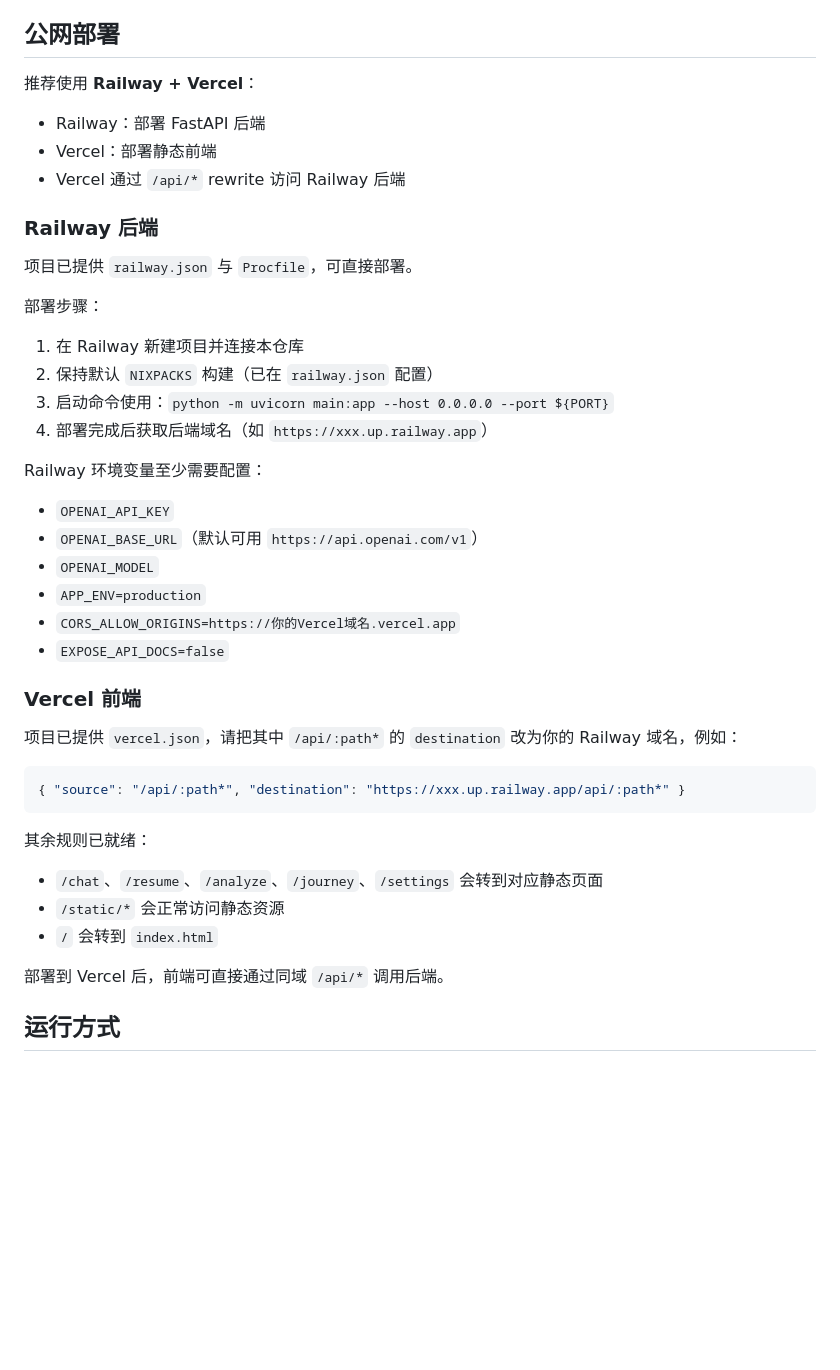
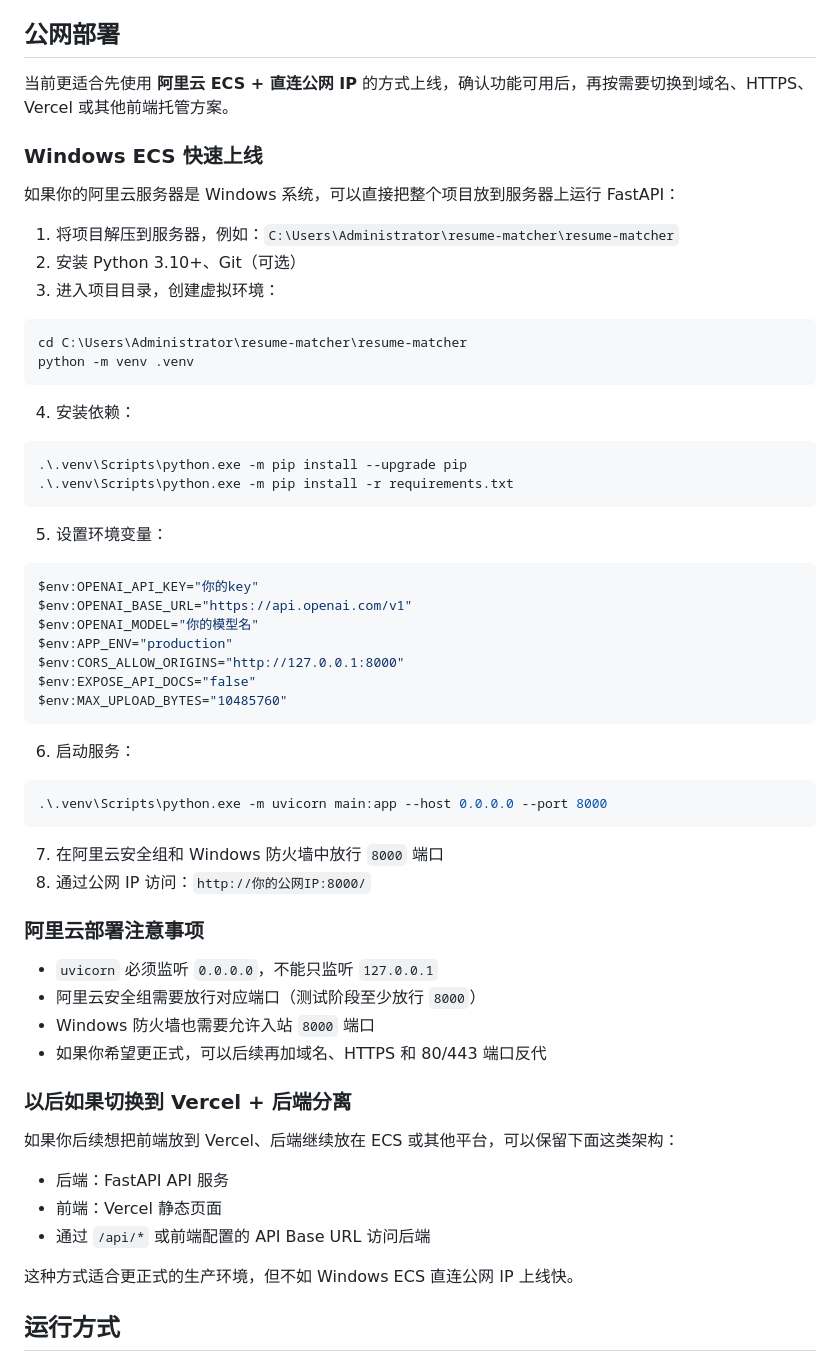
Before and after one commit to Gary-Luo1/Find-Yourself, a Markdown page: README.md, the part around the change. Drawn GitHub-style; blank space fills up the shorter version.

Commit message:
docs: add Windows ECS deployment guide
Document the successful Windows ECS rollout path, including virtual environment setup, dependency installation, firewall rules, and public IP access for quick onboarding.

````diff
--- a/README.md
+++ b/README.md
@@ -84,47 +84,65 @@
 
 ## 公网部署
 
-推荐使用 **Railway + Vercel**：
+当前更适合先使用 **阿里云 ECS + 直连公网 IP** 的方式上线，确认功能可用后，再按需要切换到域名、HTTPS、Vercel 或其他前端托管方案。
 
-- Railway：部署 FastAPI 后端
-- Vercel：部署静态前端
-- Vercel 通过 `/api/*` rewrite 访问 Railway 后端
+### Windows ECS 快速上线
 
-### Railway 后端
+如果你的阿里云服务器是 Windows 系统，可以直接把整个项目放到服务器上运行 FastAPI：
 
-项目已提供 `railway.json` 与 `Procfile`，可直接部署。
+1. 将项目解压到服务器，例如：`C:\Users\Administrator\resume-matcher\resume-matcher`
+2. 安装 Python 3.10+、Git（可选）
+3. 进入项目目录，创建虚拟环境：
 
-部署步骤：
-
-1. 在 Railway 新建项目并连接本仓库
-2. 保持默认 `NIXPACKS` 构建（已在 `railway.json` 配置）
-3. 启动命令使用：`python -m uvicorn main:app --host 0.0.0.0 --port ${PORT}`
-4. 部署完成后获取后端域名（如 `https://xxx.up.railway.app`）
-
-Railway 环境变量至少需要配置：
-
-- `OPENAI_API_KEY`
-- `OPENAI_BASE_URL`（默认可用 `https://api.openai.com/v1`）
-- `OPENAI_MODEL`
-- `APP_ENV=production`
-- `CORS_ALLOW_ORIGINS=https://你的Vercel域名.vercel.app`
-- `EXPOSE_API_DOCS=false`
-
-### Vercel 前端
-
-项目已提供 `vercel.json`，请把其中 `/api/:path*` 的 `destination` 改为你的 Railway 域名，例如：
-
-```json
-{ "source": "/api/:path*", "destination": "https://xxx.up.railway.app/api/:path*" }
+```powershell
+cd C:\Users\Administrator\resume-matcher\resume-matcher
+python -m venv .venv
 ```
 
-其余规则已就绪：
+4. 安装依赖：
 
-- `/chat`、`/resume`、`/analyze`、`/journey`、`/settings` 会转到对应静态页面
-- `/static/*` 会正常访问静态资源
-- `/` 会转到 `index.html`
+```powershell
+.\.venv\Scripts\python.exe -m pip install --upgrade pip
+.\.venv\Scripts\python.exe -m pip install -r requirements.txt
+```
 
-部署到 Vercel 后，前端可直接通过同域 `/api/*` 调用后端。
+5. 设置环境变量：
+
+```powershell
+$env:OPENAI_API_KEY="你的key"
+$env:OPENAI_BASE_URL="https://api.openai.com/v1"
+$env:OPENAI_MODEL="你的模型名"
+$env:APP_ENV="production"
+$env:CORS_ALLOW_ORIGINS="http://127.0.0.1:8000"
+$env:EXPOSE_API_DOCS="false"
+$env:MAX_UPLOAD_BYTES="10485760"
+```
+
+6. 启动服务：
+
+```powershell
+.\.venv\Scripts\python.exe -m uvicorn main:app --host 0.0.0.0 --port 8000
+```
+
+7. 在阿里云安全组和 Windows 防火墙中放行 `8000` 端口
+8. 通过公网 IP 访问：`http://你的公网IP:8000/`
+
+### 阿里云部署注意事项
+
+- `uvicorn` 必须监听 `0.0.0.0`，不能只监听 `127.0.0.1`
+- 阿里云安全组需要放行对应端口（测试阶段至少放行 `8000`）
+- Windows 防火墙也需要允许入站 `8000` 端口
+- 如果你希望更正式，可以后续再加域名、HTTPS 和 80/443 端口反代
+
+### 以后如果切换到 Vercel + 后端分离
+
+如果你后续想把前端放到 Vercel、后端继续放在 ECS 或其他平台，可以保留下面这类架构：
+
+- 后端：FastAPI API 服务
+- 前端：Vercel 静态页面
+- 通过 `/api/*` 或前端配置的 API Base URL 访问后端
+
+这种方式适合更正式的生产环境，但不如 Windows ECS 直连公网 IP 上线快。
 
 ## 运行方式
 
````
